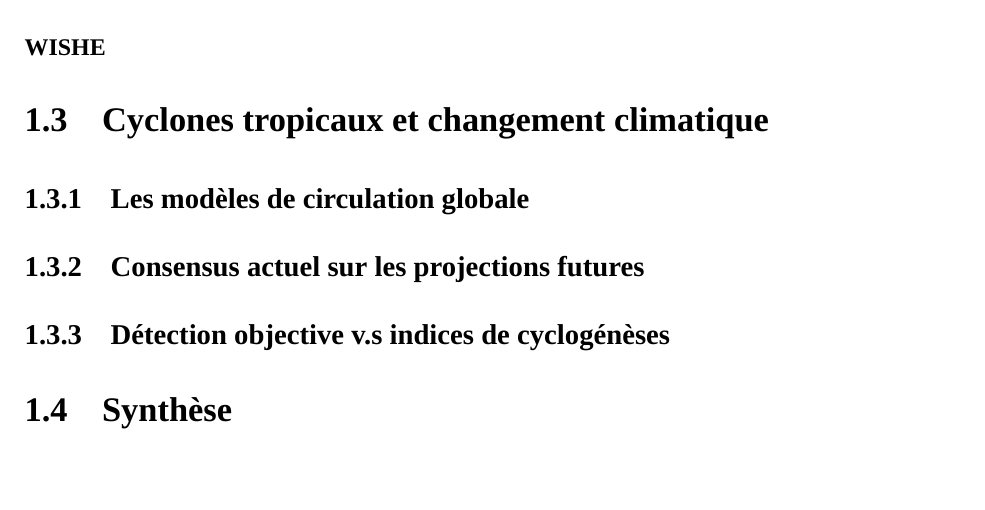
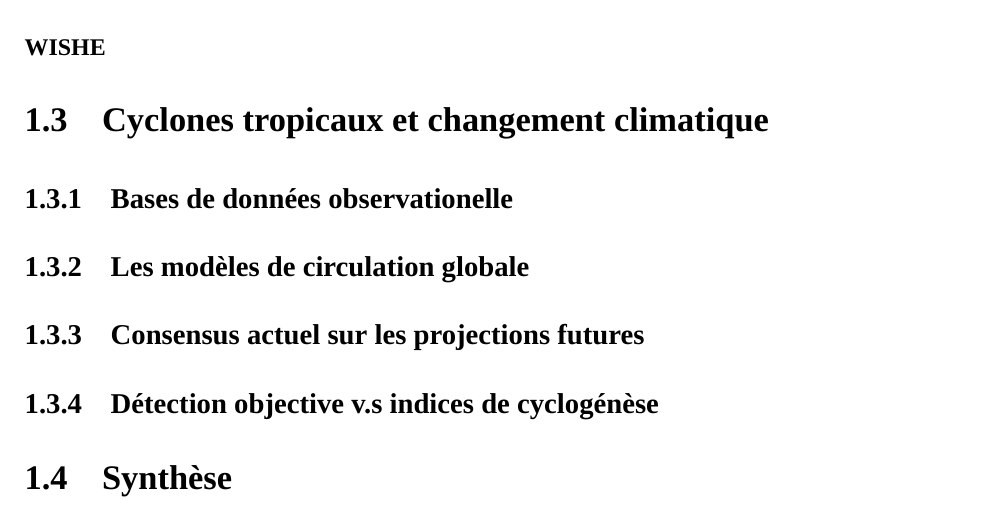
Before and after one commit to wdulac/phd-thesis, a LaTeX document (main.tex, which reads Chapitres/chapitre1.tex): part of page 8 of 15, cut so that both start at the same text, the shorter picture padded with empty space. Compiled offline with XeLaTeX; a missing font is replaced by an installed copy or a similar font.

```diff
--- a/Chapitres/chapitre1.tex
+++ b/Chapitres/chapitre1.tex
@@ -32,11 +34,13 @@
 %-------------------------------------------------------------------------------
 \section{Cyclones tropicaux et changement climatique}
 
+\subsection{Bases de données observationelle}
+
 \subsection{Les modèles de circulation globale}
 
 \subsection{Consensus actuel sur les projections futures}
 
-\subsection{Détection objective v.s indices de cyclogénèses}
+\subsection{Détection objective v.s indices de cyclogénèse}
 
 %-------------------------------------------------------------------------------
 \section{Synthèse}
```
Also changed, not shown: Chapitres/chapitre2.tex (+2 -0 lines), Chapitres/chapitre3.tex (+2 -0 lines), Chapitres/chapitre4.tex (+2 -0 lines), Chapitres/conclusion.tex (+2 -0 lines), Chapitres/introduction.tex (+2 -0 lines), main.tex (+2 -0 lines), Chapitres/chapitre1.tex (2 more changed lines).
